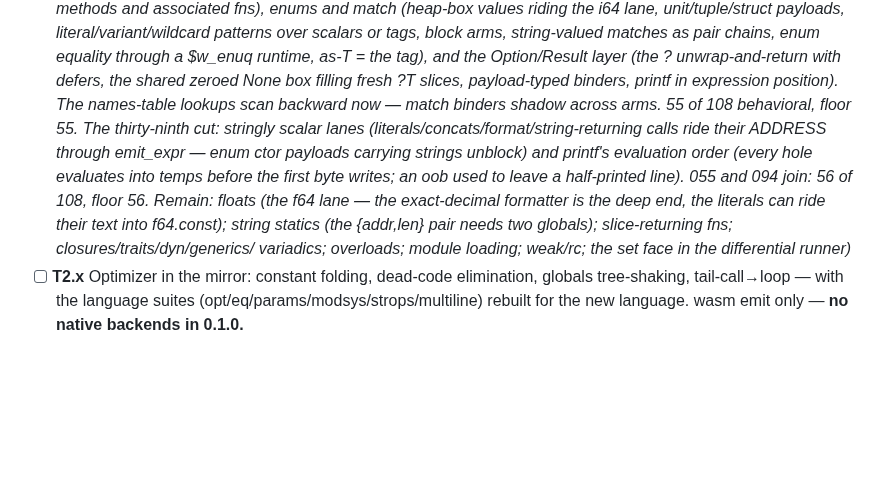
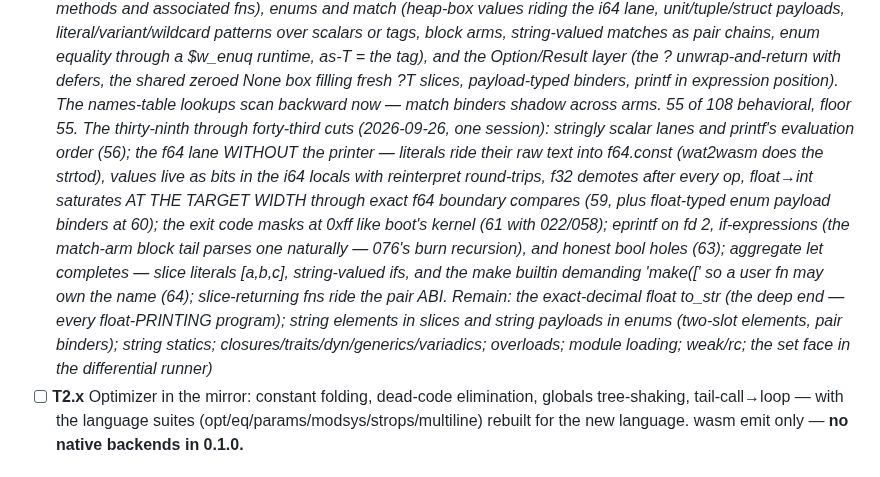
Before and after one commit to ningh-o/rho, a Markdown page: TODO.md, the part around the change. Rendered like a GitHub page; blank space fills up the shorter version.

Commit message:
docs: the growth note through the forty-third cut — the f64 lane (bits-in-i64-locals, text literals, width-true saturation), eprintf/if-expressions/aggregate let, and the pair ABI for slice returns; 64 of 108 behavioral, floor 64; the exact-decimal printer flagged as the float cluster's deep end

```diff
--- a/TODO.md
+++ b/TODO.md
@@ -242,18 +242,27 @@ section — no placeholder stages. boot is the reference compiler.
       shared zeroed None box filling fresh ?T slices, payload-typed
       binders, printf in expression position). The names-table
       lookups scan backward now — match binders shadow across arms.
-      55 of 108 behavioral, floor 55. The thirty-ninth cut: stringly
-      scalar lanes (literals/concats/format/string-returning calls
-      ride their ADDRESS through emit_expr — enum ctor payloads
-      carrying strings unblock) and printf's evaluation order (every
-      hole evaluates into temps before the first byte writes; an oob
-      used to leave a half-printed line). 055 and 094 join: 56 of
-      108, floor 56. Remain: floats (the f64 lane — the exact-decimal
-      formatter is the deep end, the literals can ride their text
-      into f64.const); string statics (the {addr,len} pair needs two
-      globals); slice-returning fns; closures/traits/dyn/generics/
-      variadics; overloads; module loading; weak/rc; the set face in
-      the differential runner)*
+      55 of 108 behavioral, floor 55. The thirty-ninth through
+      forty-third cuts (2026-09-26, one session): stringly scalar
+      lanes and printf's evaluation order (56); the f64 lane WITHOUT
+      the printer — literals ride their raw text into f64.const
+      (wat2wasm does the strtod), values live as bits in the i64
+      locals with reinterpret round-trips, f32 demotes after every
+      op, float→int saturates AT THE TARGET WIDTH through exact f64
+      boundary compares (59, plus float-typed enum payload binders
+      at 60); the exit code masks at 0xff like boot's kernel (61
+      with 022/058); eprintf on fd 2, if-expressions (the match-arm
+      block tail parses one naturally — 076's burn recursion), and
+      honest bool holes (63); aggregate let completes — slice
+      literals [a,b,c], string-valued ifs, and the make builtin
+      demanding 'make([' so a user fn may own the name (64);
+      slice-returning fns ride the pair ABI. Remain: the
+      exact-decimal float to_str (the deep end — every
+      float-PRINTING program); string elements in slices and string
+      payloads in enums (two-slot elements, pair binders); string
+      statics; closures/traits/dyn/generics/variadics; overloads;
+      module loading; weak/rc; the set face in the differential
+      runner)*
 - [ ] **T2.x** Optimizer in the mirror: constant folding, dead-code
       elimination, globals tree-shaking, tail-call→loop — with the
       language suites (opt/eq/params/modsys/strops/multiline) rebuilt
```
